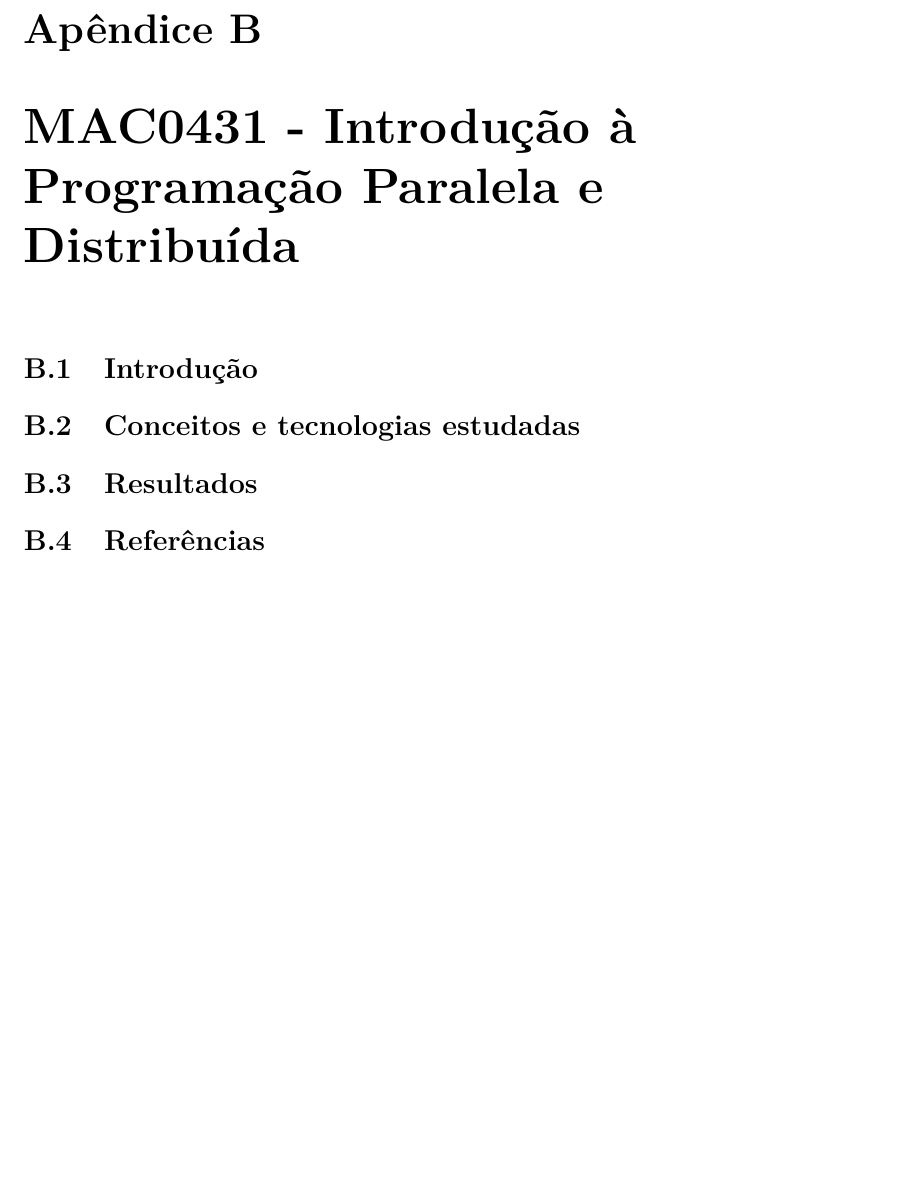
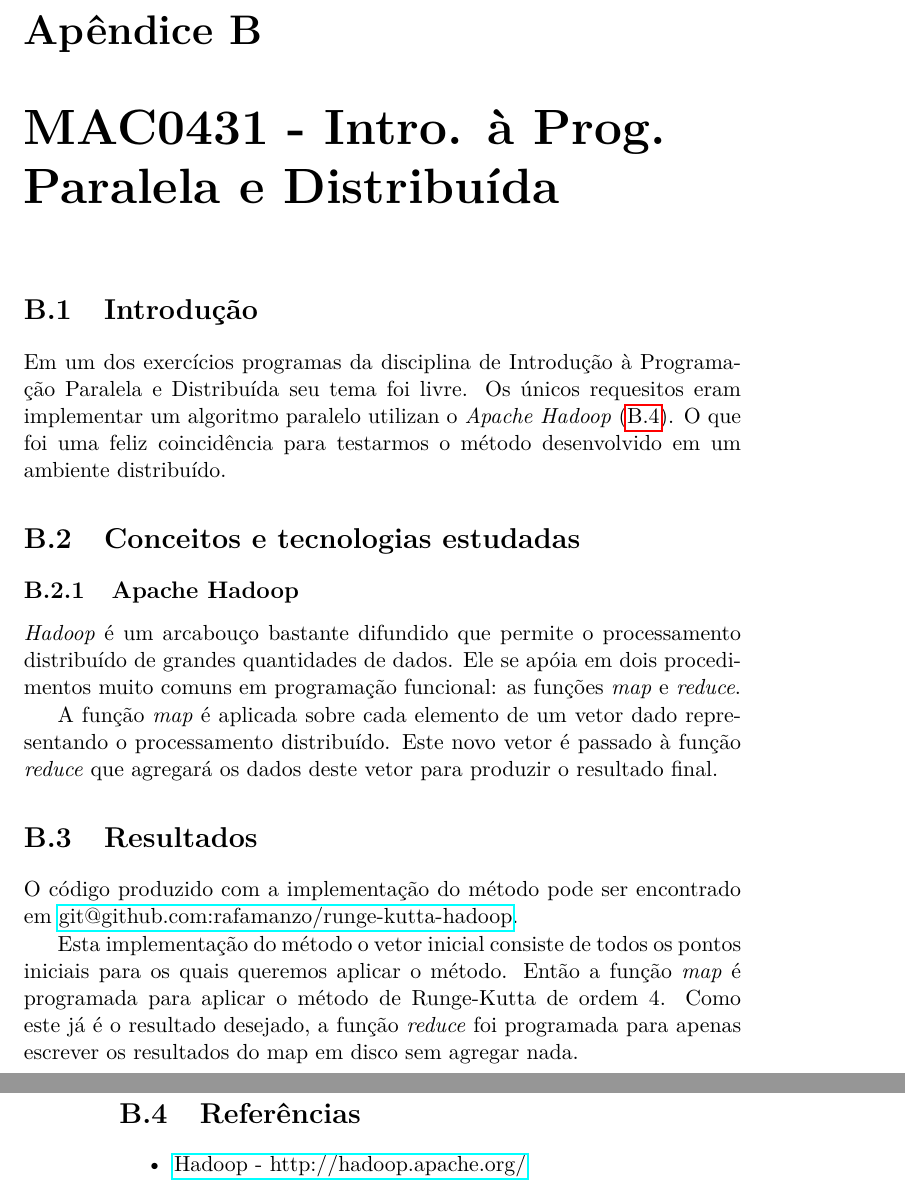
Before and after one commit to rafamanzo/runge-kutta-doc, a LaTeX thesis (monografia/main.tex, which reads monografia/paralela.tex): part of page 57 of 57 before the commit and two parts of pages 57 and 58 of 58 after it, the two joined at a grey line, cut so that both start at the same text, the shorter picture padded with empty space. Compiled offline with pdfLaTeX.

Commit message:
Monografia paralela de distribuída

```diff
--- a/monografia/paralela.tex
+++ b/monografia/paralela.tex
@@ -1,5 +1,19 @@
-\chapter{MAC0431 - Introdução à Programação Paralela e Distribuída}
+\chapter{MAC0431 - Intro. à Prog. Paralela e Distribuída}
 \section{Introdução}
+  Em um dos exercícios programas da disciplina de Introdução à Programação Paralela e Distribuída seu tema foi livre. Os únicos requesitos eram implementar um algoritmo paralelo utilizan o \textit{Apache Hadoop} (\ref{hadoop}). O que foi uma feliz coincidência para testarmos o método desenvolvido em um ambiente distribuído.
+
 \section{Conceitos e tecnologias estudadas}
+  \subsection{Apache Hadoop}
+  \textit{Hadoop} é um arcabouço bastante difundido que permite o processamento distribuído de grandes quantidades de dados. Ele se apóia em dois procedimentos muito comuns em programação funcional: as funções \textit{map} e \textit{reduce}.
+
+  A função \textit{map} é aplicada sobre cada elemento de um vetor dado representando o processamento distribuído. Este novo vetor é passado à função \textit{reduce} que agregará os dados deste vetor para produzir o resultado final.
+
 \section{Resultados}
+  O código produzido com a implementação do método pode ser encontrado em \href{git@github.com:rafamanzo/runge-kutta-hadoop}{git@github.com:rafamanzo/runge-kutta-hadoop}.
+
+  Esta implementação do método o vetor inicial consiste de todos os pontos iniciais para os quais queremos aplicar o método. Então a função \textit{map} é programada para aplicar o método de Runge-Kutta de ordem 4. Como este já é o resultado desejado, a função \textit{reduce} foi programada para apenas escrever os resultados do map em disco sem agregar nada.
+
 \section{Referências}
+  \begin{itemize}
+  \item \label{hadoop} \href{http://hadoop.apache.org/}{Hadoop - http://hadoop.apache.org/}
+\end{itemize}
```
